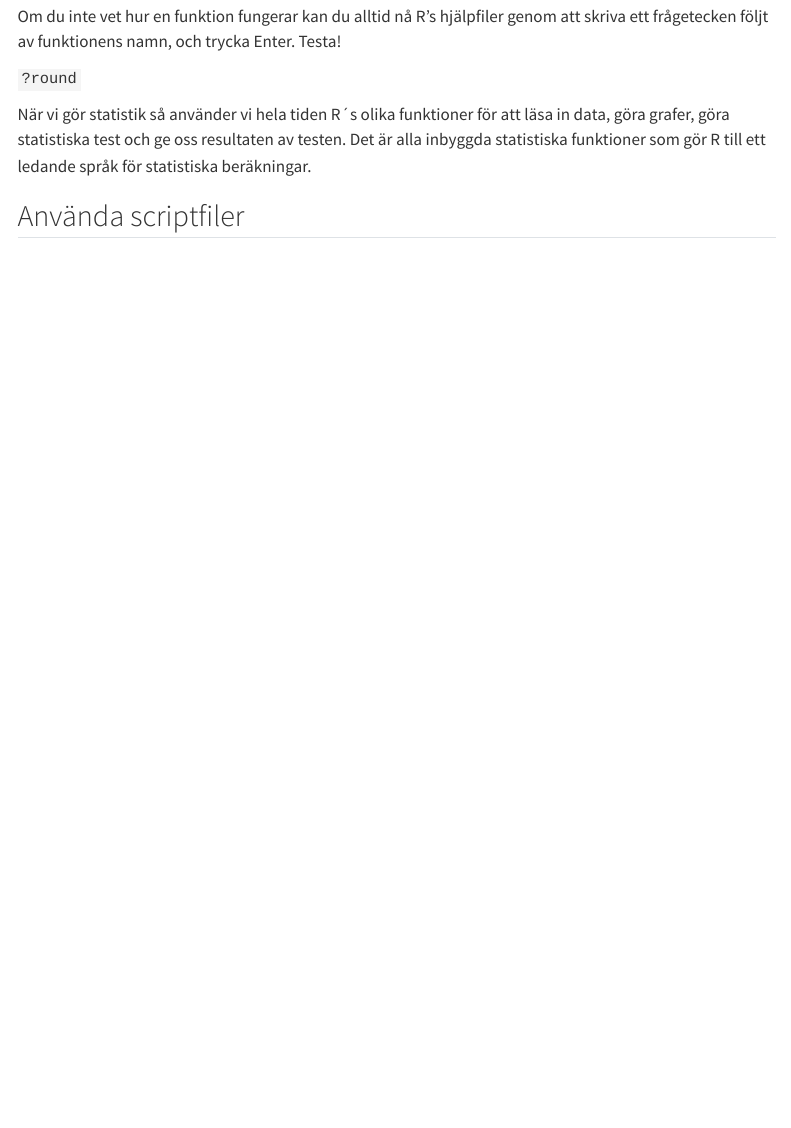
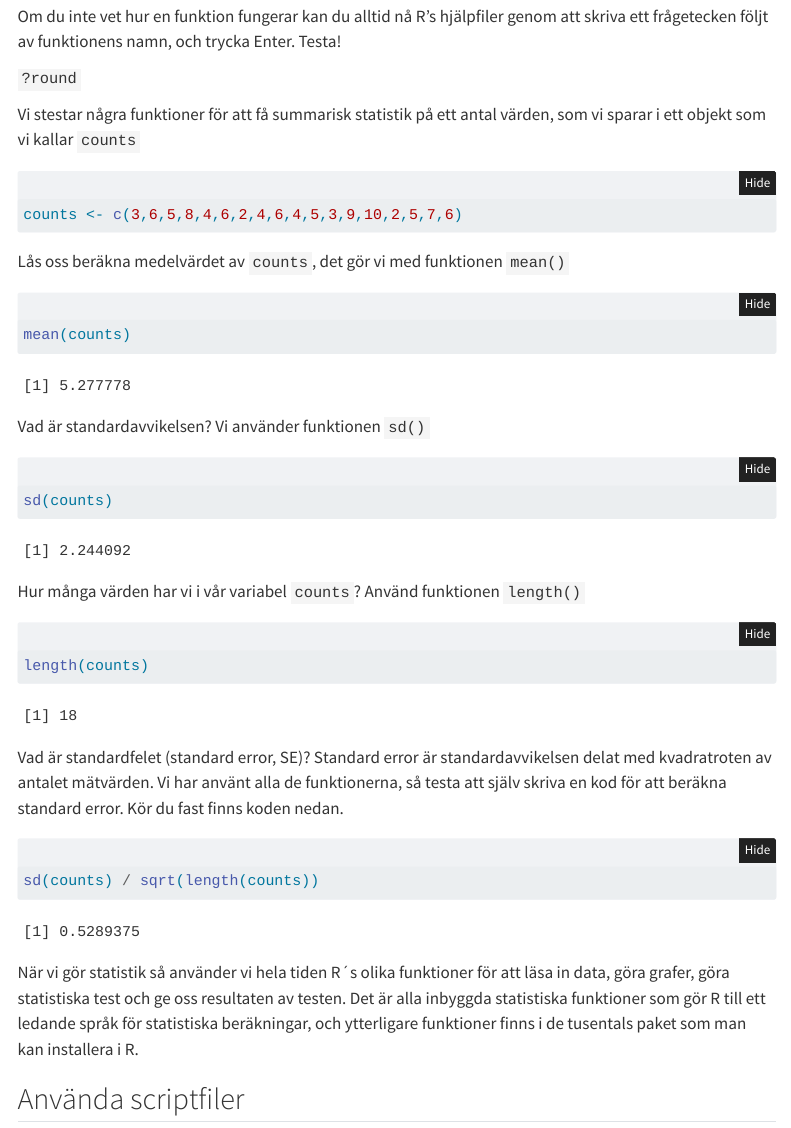
Before and after one commit to martin-lind/Introduktion-till-R, a Quarto document (tutorials/use-R/index.qmd): the page in a window 1100 px wide, from 4240 px down. Rendered offline with R 4.5, knitr and Pandoc in place of Quarto, with nearby package versions; folded parts are opened; menus at the side of the page are left out.

Commit message:
Small update on funcgtions in the use-r tutorial

````diff
--- a/tutorials/use-R/index.qmd
+++ b/tutorials/use-R/index.qmd
@@ -110,7 +110,37 @@ Om du inte vet hur en funktion fungerar kan du alltid nå R's hjälpfiler genom
 
 `?round`
 
-När vi gör statistik så använder vi hela tiden R´s olika funktioner för att läsa in data, göra grafer, göra statistiska test och ge oss resultaten av testen. Det är alla inbyggda statistiska funktioner som gör R till ett ledande språk för statistiska beräkningar.
+Vi stestar några funktioner för att få summarisk statistik på ett antal värden, som vi sparar i ett objekt som vi kallar `counts`
+
+```{r}
+counts <- c(3,6,5,8,4,6,2,4,6,4,5,3,9,10,2,5,7,6)
+```
+
+Lås oss beräkna medelvärdet av `counts`, det gör vi med funktionen `mean()`
+
+```{r}
+mean(counts)
+```
+
+Vad är standardavvikelsen? Vi använder funktionen `sd()`
+
+```{r}
+sd(counts)
+```
+
+Hur många värden har vi i vår variabel `counts`? Använd funktionen `length()`
+
+```{r}
+length(counts)
+```
+
+Vad är standardfelet (standard error, SE)? Standard error är standardavvikelsen delat med kvadratroten av antalet mätvärden. Vi har använt alla de funktionerna, så testa att själv skriva en kod för att beräkna standard error. Kör du fast finns koden nedan.
+
+```{r}
+sd(counts) / sqrt(length(counts))
+```
+
+När vi gör statistik så använder vi hela tiden R´s olika funktioner för att läsa in data, göra grafer, göra statistiska test och ge oss resultaten av testen. Det är alla inbyggda statistiska funktioner som gör R till ett ledande språk för statistiska beräkningar, och ytterligare funktioner finns i de tusentals paket som man kan installera i R.
 
 ## Använda scriptfiler
 
````
Also changed, not shown: tutorials/correlation/index.qmd (+2 -2 lines), docs/search.json, 1 other file.
